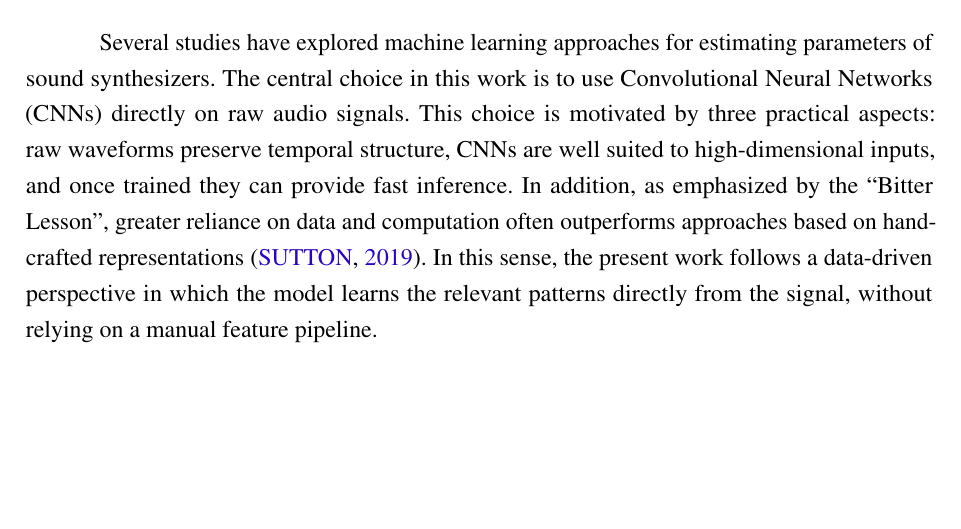
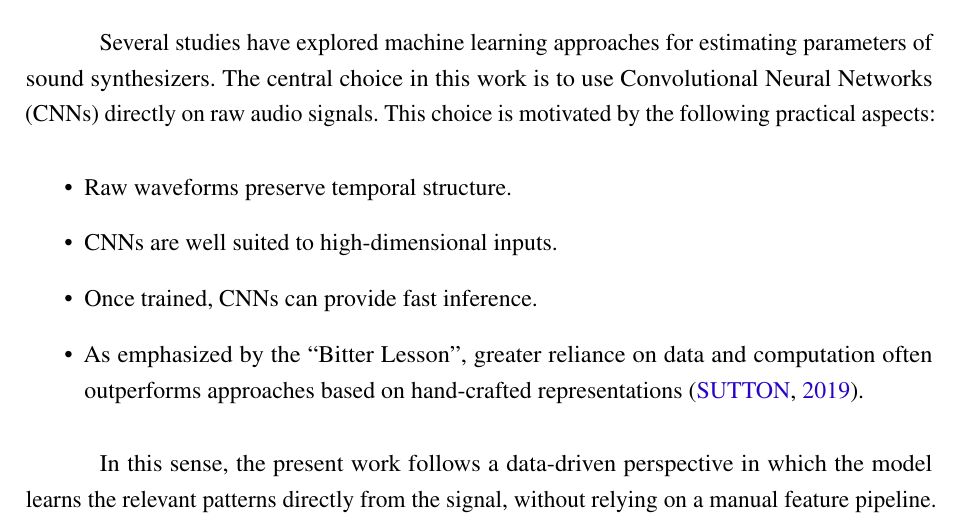
Before and after one commit to sergiorochasilva/qualificacao-uinfesp, a LaTeX thesis (thesis.tex, which reads tex/related_works.tex): part of page 33 of 83, cut so that both start at the same text, the shorter picture padded with empty space. Compiled offline with pdfLaTeX.

Commit message:
Review of related works

```diff
--- a/tex/related_works.tex
+++ b/tex/related_works.tex
@@ -1,5 +1,16 @@
-Several studies have explored machine learning approaches for estimating parameters of sound synthesizers. The central choice in this work is to use Convolutional Neural Networks (CNNs) directly on raw audio signals. This choice is motivated by three practical aspects: raw waveforms preserve temporal structure, CNNs are well suited to high-dimensional inputs, and once trained they can provide fast inference. In addition, as emphasized by the ``Bitter Lesson'', greater reliance on data and computation often outperforms approaches based on hand-crafted representations~\cite{sutton2019bitterlesson}. In this sense, the present work follows a data-driven perspective in which the model learns the relevant patterns directly from the signal, without relying on a manual feature pipeline.
+Several studies have explored machine learning approaches for estimating parameters of sound synthesizers. The central choice in this work is to use Convolutional Neural Networks (CNNs) directly on raw audio signals. This choice is motivated by the following practical aspects:
 
-Claesson et al.~\cite{claesson2021resynthesis} proposed the re-synthesis of instrumental sounds using machine learning models combined with an FM synthesizer. Their approach, however, used STFT spectrograms as input rather than raw audio. Although this frequency-domain representation may simplify learning, it also introduces an additional preprocessing stage and does not fully exploit the temporal information present in the waveform. Steinmetz et al.~\cite{steinmetz2022ddx7} introduced DDX7, a differentiable FM synthesizer designed for musical instrument re-synthesis. Their method employs a Temporal Convolutional Network (TCN) and integrates Mel-spectrum losses, which provides a perceptually aligned training objective. The main trade-off is that the synthesizer must be embedded in the training loop, increasing computational and memory cost.
+\begin{itemize}
+    \item Raw waveforms preserve temporal structure.
+    \item CNNs are well suited to high-dimensional inputs.
+    \item Once trained, CNNs can provide fast inference.
+    \item As emphasized by the ``Bitter Lesson'', greater reliance on data and computation often outperforms approaches based on hand-crafted representations~\cite{sutton2019bitterlesson}.
+\end{itemize}
+
+In this sense, the present work follows a data-driven perspective in which the model learns the relevant patterns directly from the signal, without relying on a manual feature pipeline.
+
+Claesson et al.~\cite{claesson2021resynthesis} proposed the re-synthesis of instrumental sounds using machine learning models combined with an FM synthesizer. Their approach, however, used STFT spectrograms as input rather than raw audio. Although this frequency-domain representation may simplify learning, it also introduces an additional preprocessing stage and does not fully exploit the temporal information present in the waveform.
+
+Steinmetz et al.~\cite{steinmetz2022ddx7} introduced DDX7, a differentiable FM synthesizer designed for musical instrument re-synthesis. Their method employs a Temporal Convolutional Network (TCN) and integrates Mel-spectrum losses, which provides a perceptually aligned training objective. The main trade-off is that the synthesizer must be embedded in the training loop, increasing computational and memory cost.
 
 Finally, Kiranyaz et al.~\cite{kiranyaz2021survey} presented a comprehensive survey on one-dimensional CNNs and their applications, highlighting their effectiveness for sequential data such as audio signals. This survey supports the suitability of CNN-based architectures for learning temporal patterns directly from raw audio. In contrast to the works above, the present study emphasizes generalization through large-scale randomized exploration of the FM parameter space, while keeping the synthesizer outside the optimization process. This also makes the resulting model suitable for fast inference after training, which is important for interactive and real-time-oriented audio applications.
```
